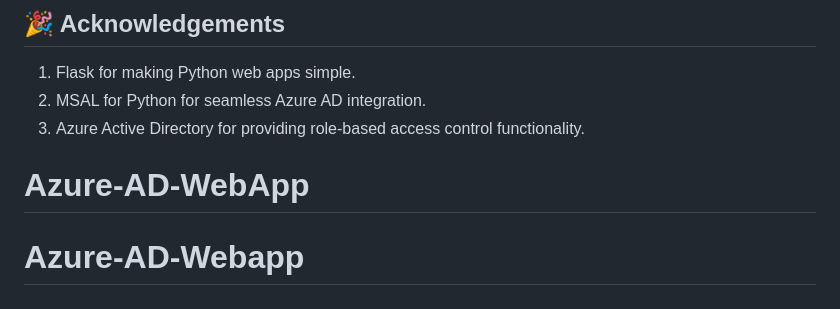
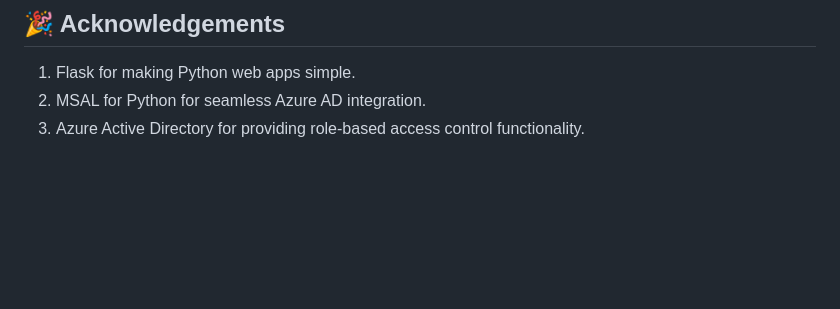
Before and after one commit to SujalSahu07/Azure-AD-WebApp, a Markdown page: README.md, the part around the change. Drawn GitHub-style; blank space fills up the shorter version.

```diff
--- a/README.md
+++ b/README.md
@@ -137,5 +137,3 @@ This project includes a GitHub Actions workflow to automate the installation of
 1. Flask for making Python web apps simple.
 2. MSAL for Python for seamless Azure AD integration.
 3. Azure Active Directory for providing role-based access control functionality.
-# Azure-AD-WebApp
-# Azure-AD-Webapp
```
